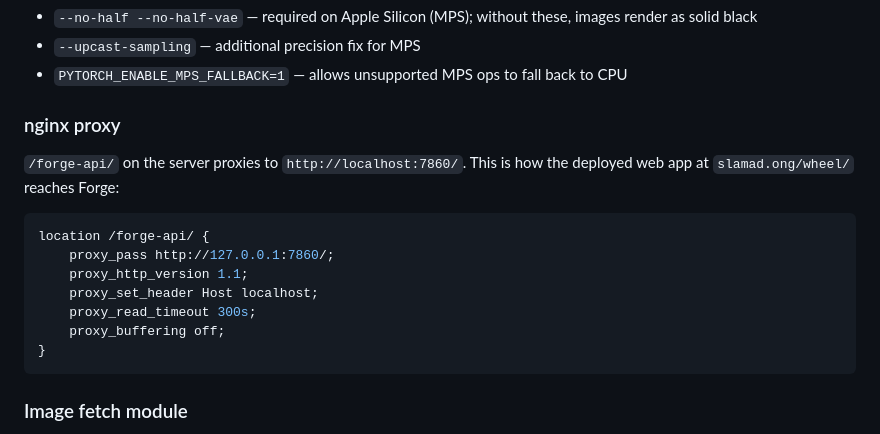
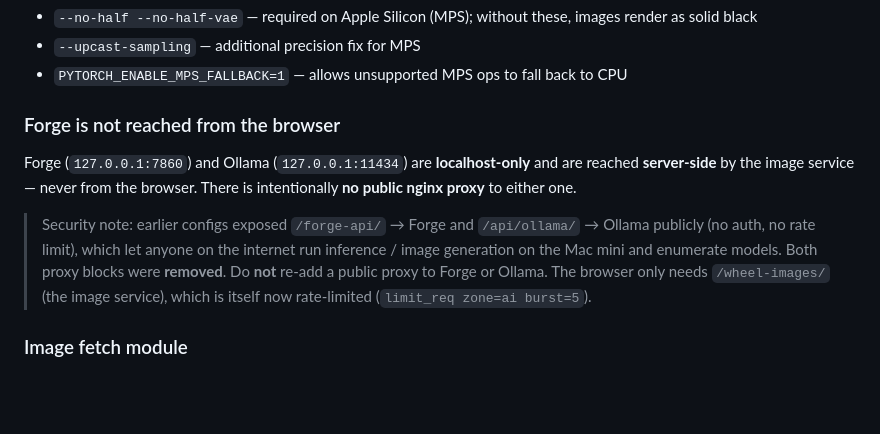
Before and after one commit to bobadams/Wheel-of-the-year, a Markdown page: CLAUDE.md, the part around the change. Rendered like a GitHub page; blank space fills up the shorter version.

Commit message:
Document removal of public Forge/Ollama nginx proxy
Replace the /forge-api/ proxy section with a security note: Forge and Ollama
are localhost-only, reached server-side by the image service, with no public
proxy. The earlier /forge-api/ and /api/ollama/ blocks were removed.

Co-Authored-By: Claude Opus 4.8 <noreply@anthropic.com>

````diff
--- a/CLAUDE.md
+++ b/CLAUDE.md
@@ -199,18 +199,17 @@ python_cmd="python3.10"
 - `--upcast-sampling` — additional precision fix for MPS
 - `PYTORCH_ENABLE_MPS_FALLBACK=1` — allows unsupported MPS ops to fall back to CPU
 
-### nginx proxy
-`/forge-api/` on the server proxies to `http://localhost:7860/`. This is how the deployed web app at `slamad.ong/wheel/` reaches Forge:
+### Forge is not reached from the browser
+Forge (`127.0.0.1:7860`) and Ollama (`127.0.0.1:11434`) are **localhost-only** and
+are reached **server-side** by the image service — never from the browser. There
+is intentionally **no public nginx proxy** to either one.
 
-```nginx
-location /forge-api/ {
-    proxy_pass http://127.0.0.1:7860/;
-    proxy_http_version 1.1;
-    proxy_set_header Host localhost;
-    proxy_read_timeout 300s;
-    proxy_buffering off;
-}
-```
+> Security note: earlier configs exposed `/forge-api/` → Forge and `/api/ollama/`
+> → Ollama publicly (no auth, no rate limit), which let anyone on the internet run
+> inference / image generation on the Mac mini and enumerate models. Both proxy
+> blocks were **removed**. Do **not** re-add a public proxy to Forge or Ollama.
+> The browser only needs `/wheel-images/` (the image service), which is itself
+> now rate-limited (`limit_req zone=ai burst=5`).
 
 ### Image fetch module
 `src/fetch/image.js` — exports `fetchWheelImage(data, { force })` plus the helpers
````
